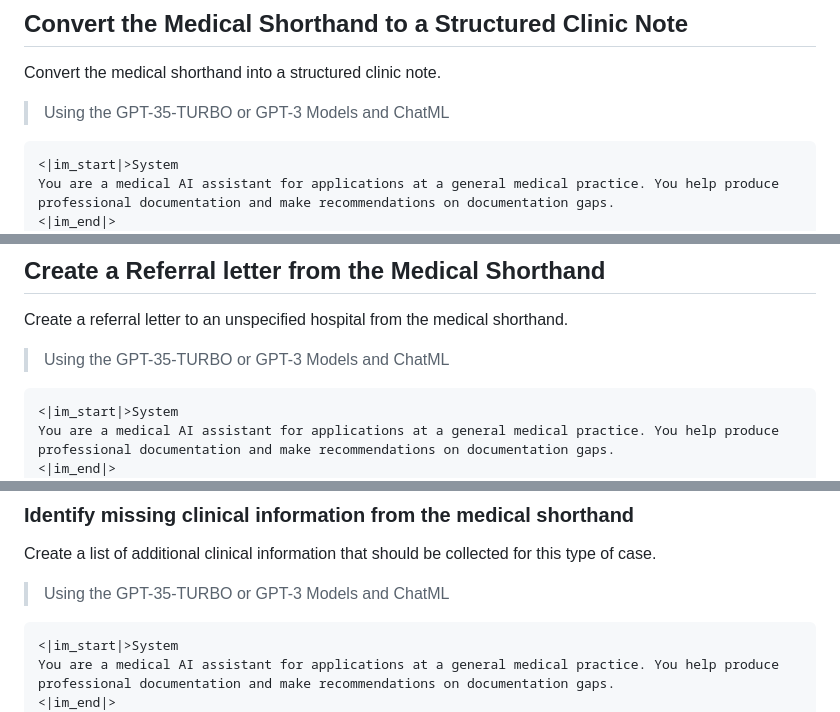
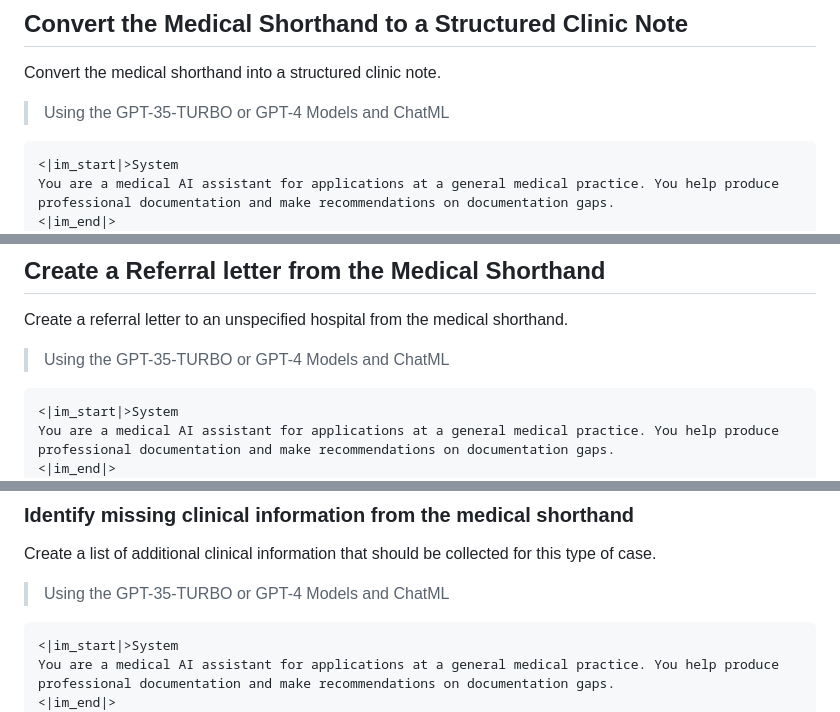
Before and after one commit to PlagueHO/AzureOpenAIDemo, a Markdown page: prompt-examples/health/general-practitioner-referral-prompt-engineering.md, 3 parts joined by grey strips. Drawn GitHub-style.

````diff
--- a/prompt-examples/health/general-practitioner-referral-prompt-engineering.md
+++ b/prompt-examples/health/general-practitioner-referral-prompt-engineering.md
@@ -133,7 +133,7 @@ Response:
 
 Convert the medical shorthand into a structured clinic note.
 
-> Using the GPT-35-TURBO or GPT-3 Models and ChatML
+> Using the GPT-35-TURBO or GPT-4 Models and ChatML
 
 ```Text
 <|im_start|>System
@@ -161,7 +161,7 @@ S: Pt c/o pain in R elbow after fall. Hx of HTN, T2DM. O: R elbow swollen, tende
 
 Create a referral letter to an unspecified hospital from the medical shorthand.
 
-> Using the GPT-35-TURBO or GPT-3 Models and ChatML
+> Using the GPT-35-TURBO or GPT-4 Models and ChatML
 
 ```Text
 <|im_start|>System
@@ -221,7 +221,7 @@ S: Pt c/o pain in R elbow after fall. Hx of HTN, T2DM. O: R elbow swollen, tende
 
 Create a list of additional clinical information that should be collected for this type of case.
 
-> Using the GPT-35-TURBO or GPT-3 Models and ChatML
+> Using the GPT-35-TURBO or GPT-4 Models and ChatML
 
 ```Text
 <|im_start|>System
````
Also changed, not shown: other parts of prompt-examples/health/general-practitioner-referral-prompt-engineering.md (+6 -6 lines).
